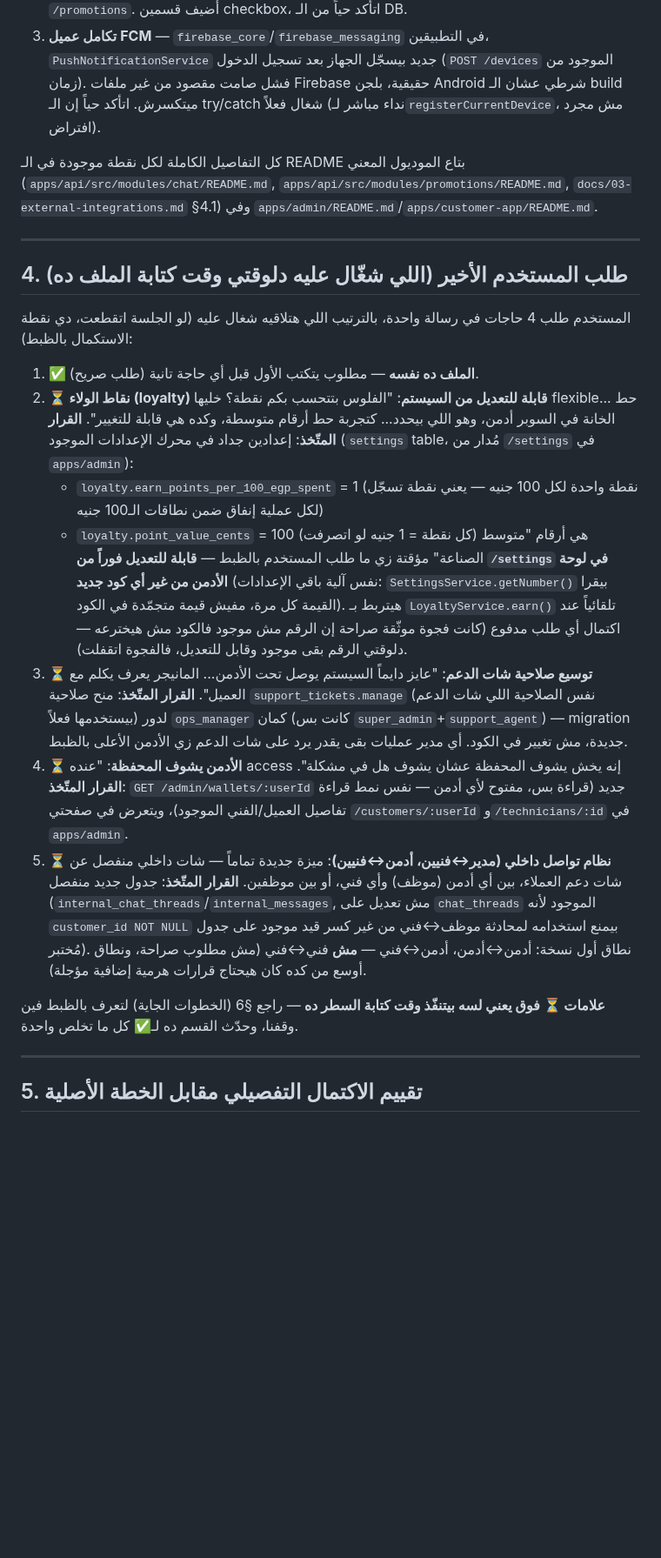
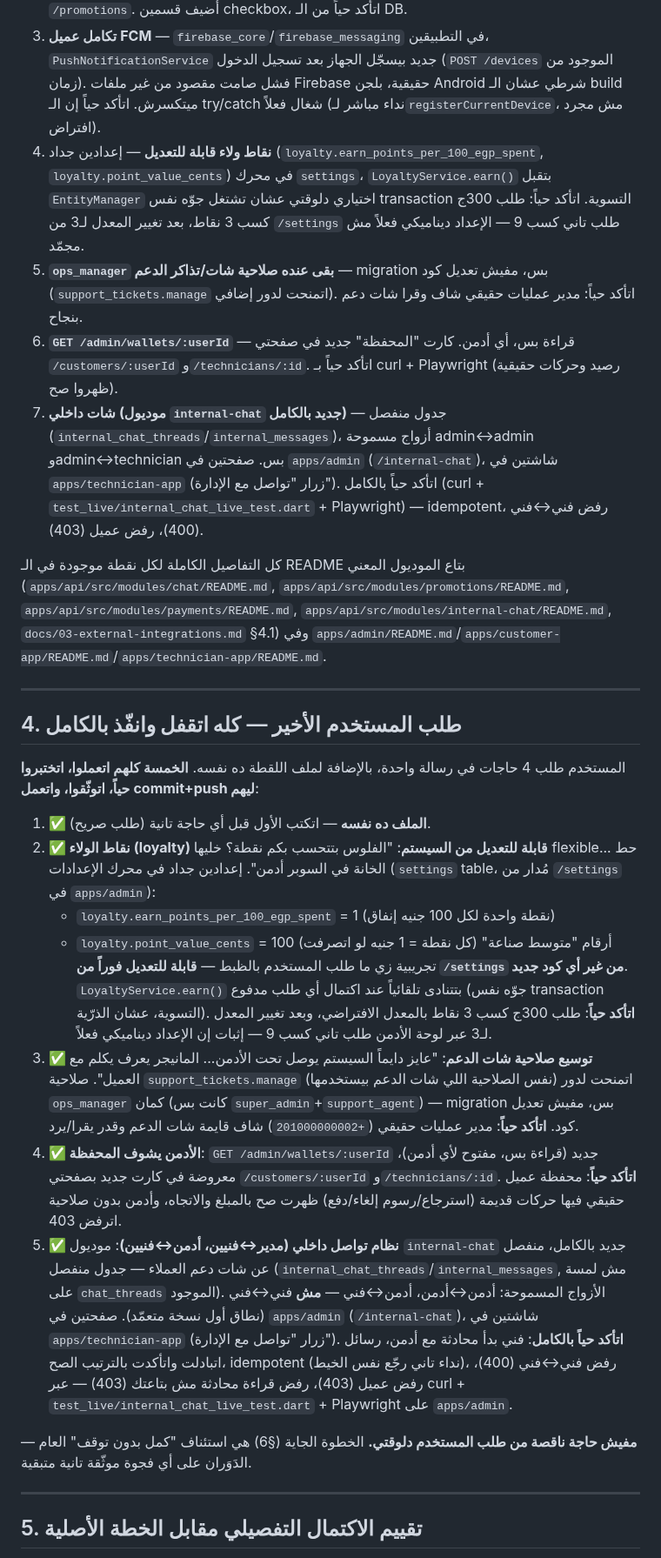
Before and after one commit to youssefelsane-hash/portalSp, a Markdown page: docs/04-progress-snapshot.md, the part around one of its changes. Shown at 87% size. GitHub-like rendering; blank space fills up the shorter version.

```diff
--- a/docs/04-progress-snapshot.md
+++ b/docs/04-progress-snapshot.md
@@ -57,25 +57,29 @@
 1. **`support_chat` (شات دعم عام)** — `GET /chat/support-thread` (عميل، get-or-create)، `GET /admin/support-chat-threads` (قايمة أدمن)، `resolveParticipant` اتوسّع يقبل أي أدمن عنده `support_tickets.manage` كطرف في أي خيط دعم عام. شاشتين جداد في `apps/admin` (`/support-chat`, `/support-chat/:id`)، `ChatScreen.support()` جديد في `apps/customer-app` + زرار دعم في الشاشة الرئيسية. اختبار حي كامل (curl + Playwright + `test_live/support_chat_live_test.dart`).
 2. **تقييد أكواد الخصم بخدمات/مناطق** — الباك-إند كان جاهز بالكامل من زمان، بس مش معروض في فورم `/promotions`. أضيف قسمين checkbox، اتأكد حياً من الـ DB.
 3. **تكامل عميل FCM** — `firebase_core`/`firebase_messaging` في التطبيقين، `PushNotificationService` جديد بيسجّل الجهاز بعد تسجيل الدخول (`POST /devices` الموجود من زمان). فشل صامت مقصود من غير ملفات Firebase حقيقية، بلجن Android شرطي عشان الـ build ميتكسرش. اتأكد حياً إن الـ try/catch شغال فعلاً (نداء مباشر لـ`registerCurrentDevice`، مش مجرد افتراض).
+4. **نقاط ولاء قابلة للتعديل** — إعدادين جداد (`loyalty.earn_points_per_100_egp_spent`, `loyalty.point_value_cents`) في محرك `settings`، `LoyaltyService.earn()` بتقبل `EntityManager` اختياري دلوقتي عشان تشتغل جوّه نفس transaction التسوية. اتأكد حياً: طلب 300ج كسب 3 نقاط، بعد تغيير المعدل لـ3 من `/settings` طلب تاني كسب 9 — الإعداد ديناميكي فعلاً مش مجمّد.
+5. **`ops_manager` بقى عنده صلاحية شات/تذاكر الدعم** — migration بس، مفيش تعديل كود (`support_tickets.manage` اتمنحت لدور إضافي). اتأكد حياً: مدير عمليات حقيقي شاف وقرا شات دعم بنجاح.
+6. **`GET /admin/wallets/:userId`** — قراءة بس، أي أدمن. كارت "المحفظة" جديد في صفحتي `/customers/:userId` و`/technicians/:id`. اتأكد حياً بـ curl + Playwright (رصيد وحركات حقيقية ظهروا صح).
+7. **شات داخلي (موديول `internal-chat` جديد بالكامل)** — جدول منفصل (`internal_chat_threads`/`internal_messages`)، أزواج مسموحة admin↔admin وadmin↔technician بس. صفحتين في `apps/admin` (`/internal-chat`)، شاشتين في `apps/technician-app` (زرار "تواصل مع الإدارة"). اتأكد حياً بالكامل (curl + `test_live/internal_chat_live_test.dart` + Playwright) — idempotent، رفض فني↔فني (400)، رفض عميل (403).
 
-كل التفاصيل الكاملة لكل نقطة موجودة في الـ README بتاع الموديول المعني (`apps/api/src/modules/chat/README.md`, `apps/api/src/modules/promotions/README.md`, `docs/03-external-integrations.md` §4.1) وفي `apps/admin/README.md`/`apps/customer-app/README.md`.
+كل التفاصيل الكاملة لكل نقطة موجودة في الـ README بتاع الموديول المعني (`apps/api/src/modules/chat/README.md`, `apps/api/src/modules/promotions/README.md`, `apps/api/src/modules/payments/README.md`, `apps/api/src/modules/internal-chat/README.md`, `docs/03-external-integrations.md` §4.1) وفي `apps/admin/README.md`/`apps/customer-app/README.md`/`apps/technician-app/README.md`.
 
 ---
 
-## 4. طلب المستخدم الأخير (اللي شغّال عليه دلوقتي وقت كتابة الملف ده)
+## 4. طلب المستخدم الأخير — **كله اتقفل وانفّذ بالكامل**
 
-المستخدم طلب 4 حاجات في رسالة واحدة، بالترتيب اللي هتلاقيه شغال عليه (لو الجلسة اتقطعت، دي نقطة الاستكمال بالظبط):
+المستخدم طلب 4 حاجات في رسالة واحدة، بالإضافة لملف اللقطة ده نفسه. **الخمسة كلهم اتعملوا، اتختبروا حياً، اتوثّقوا، واتعمل commit+push ليهم**:
 
-1. **✅ الملف ده نفسه** — مطلوب يتكتب الأول قبل أي حاجة تانية (طلب صريح).
-2. **⏳ نقاط الولاء (loyalty) قابلة للتعديل من السيستم**: "الفلوس بتتحسب بكم نقطة؟ خليها flexible... حط الخانة في السوبر أدمن، وهو اللي بيحدد... كتجربة حط أرقام متوسطة، وكده هي قابلة للتغيير". **القرار المتّخذ**: إعدادين جداد في محرك الإعدادات الموجود (`settings` table، مُدار من `/settings` في `apps/admin`):
-   - `loyalty.earn_points_per_100_egp_spent` = 1 (نقطة واحدة لكل 100 جنيه — يعني نقطة تسجّل لكل عملية إنفاق ضمن نطاقات الـ100 جنيه)
+1. **✅ الملف ده نفسه** — اتكتب الأول قبل أي حاجة تانية (طلب صريح).
+2. **✅ نقاط الولاء (loyalty) قابلة للتعديل من السيستم**: "الفلوس بتتحسب بكم نقطة؟ خليها flexible... حط الخانة في السوبر أدمن". إعدادين جداد في محرك الإعدادات (`settings` table، مُدار من `/settings` في `apps/admin`):
+   - `loyalty.earn_points_per_100_egp_spent` = 1 (نقطة واحدة لكل 100 جنيه إنفاق)
    - `loyalty.point_value_cents` = 100 (كل نقطة = 1 جنيه لو اتصرفت)
-   هي أرقام "متوسط الصناعة" مؤقتة زي ما طلب المستخدم بالظبط — **قابلة للتعديل فوراً من `/settings` في لوحة الأدمن من غير أي كود جديد** (نفس آلية باقي الإعدادات: `SettingsService.getNumber()` بيقرا القيمة كل مرة، مفيش قيمة متجمّدة في الكود). هيتربط بـ `LoyaltyService.earn()` تلقائياً عند اكتمال أي طلب مدفوع (كانت فجوة موثّقة صراحة إن الرقم مش موجود فالكود مش هيخترعه — دلوقتي الرقم بقى موجود وقابل للتعديل، فالفجوة اتقفلت).
-3. **⏳ توسيع صلاحية شات الدعم**: "عايز دايماً السيستم يوصل تحت الأدمن... المانيجر يعرف يكلم مع العميل". **القرار المتّخذ**: منح صلاحية `support_tickets.manage` (نفس الصلاحية اللي شات الدعم بيستخدمها فعلاً) لدور `ops_manager` كمان (كانت بس `super_admin`+`support_agent`) — migration جديدة، مش تغيير في الكود. أي مدير عمليات بقى يقدر يرد على شات الدعم زي الأدمن الأعلى بالظبط.
-4. **⏳ الأدمن يشوف المحفظة**: "عنده access إنه يخش يشوف المحفظة عشان يشوف هل في مشكلة". **القرار المتّخذ**: `GET /admin/wallets/:userId` جديد (قراءة بس، مفتوح لأي أدمن — نفس نمط قراءة تفاصيل العميل/الفني الموجود)، ويتعرض في صفحتي `/customers/:userId` و`/technicians/:id` في `apps/admin`.
-5. **⏳ نظام تواصل داخلي (مدير↔فنيين، أدمن↔فنيين)**: ميزة جديدة تماماً — شات داخلي منفصل عن شات دعم العملاء، بين أي أدمن (موظف) وأي فني، أو بين موظفين. **القرار المتّخذ**: جدول جديد منفصل (`internal_chat_threads`/`internal_messages`, مش تعديل على `chat_threads` الموجود لأنه `customer_id NOT NULL` بيمنع استخدامه لمحادثة موظف↔فني من غير كسر قيد موجود على جدول مُختبر). نطاق أول نسخة: أدمن↔أدمن، أدمن↔فني — **مش** فني↔فني (مش مطلوب صراحة، ونطاق أوسع من كده كان هيحتاج قرارات هرمية إضافية مؤجلة).
+   أرقام "متوسط صناعة" تجريبية زي ما طلب المستخدم بالظبط — **قابلة للتعديل فوراً من `/settings` من غير أي كود جديد**. `LoyaltyService.earn()` بتتنادى تلقائياً عند اكتمال أي طلب مدفوع (جوّه نفس transaction التسوية، عشان الذرّية). **اتأكد حياً**: طلب 300ج كسب 3 نقاط بالمعدل الافتراضي، وبعد تغيير المعدل لـ3 عبر لوحة الأدمن طلب تاني كسب 9 — إثبات إن الإعداد ديناميكي فعلاً.
+3. **✅ توسيع صلاحية شات الدعم**: "عايز دايماً السيستم يوصل تحت الأدمن... المانيجر يعرف يكلم مع العميل". صلاحية `support_tickets.manage` (نفس الصلاحية اللي شات الدعم بيستخدمها) اتمنحت لدور `ops_manager` كمان (كانت بس `super_admin`+`support_agent`) — migration بس، مفيش تعديل كود. **اتأكد حياً**: مدير عمليات حقيقي (`+201000000002`) شاف قايمة شات الدعم وقدر يقرا/يرد.
+4. **✅ الأدمن يشوف المحفظة**: `GET /admin/wallets/:userId` جديد (قراءة بس، مفتوح لأي أدمن)، معروضة في كارت جديد بصفحتي `/customers/:userId` و`/technicians/:id`. **اتأكد حياً**: محفظة عميل حقيقي فيها حركات قديمة (استرجاع/رسوم إلغاء/دفع) ظهرت صح بالمبلغ والاتجاه، وأدمن بدون صلاحية اترفض 403.
+5. **✅ نظام تواصل داخلي (مدير↔فنيين، أدمن↔فنيين)**: موديول `internal-chat` جديد بالكامل، منفصل عن شات دعم العملاء — جدول منفصل (`internal_chat_threads`/`internal_messages`, مش لمسة على `chat_threads` الموجود). الأزواج المسموحة: أدمن↔أدمن، أدمن↔فني — **مش** فني↔فني (نطاق أول نسخة متعمّد). صفحتين في `apps/admin` (`/internal-chat`)، شاشتين في `apps/technician-app` (زرار "تواصل مع الإدارة"). **اتأكد حياً بالكامل**: فني بدأ محادثة مع أدمن، رسائل اتبادلت واتأكدت بالترتيب الصح، idempotent (نداء تاني رجّع نفس الخيط)، رفض فني↔فني (400)، رفض عميل (403)، رفض قراءة محادثة مش بتاعتك (403) — عبر curl + `test_live/internal_chat_live_test.dart` + Playwright على `apps/admin`.
 
-**علامات ⏳ فوق يعني لسه بيتنفّذ وقت كتابة السطر ده** — راجع §6 (الخطوات الجاية) لتعرف بالظبط فين وقفنا، وحدّث القسم ده لـ✅ كل ما تخلص واحدة.
+**مفيش حاجة ناقصة من طلب المستخدم دلوقتي.** الخطوة الجاية (§6) هي استئناف "كمل بدون توقف" العام — الدَوَران على أي فجوة موثّقة تانية متبقية.
 
 ---
 
```
Also changed, not shown: other parts of docs/04-progress-snapshot.md (+23 -23 lines).
